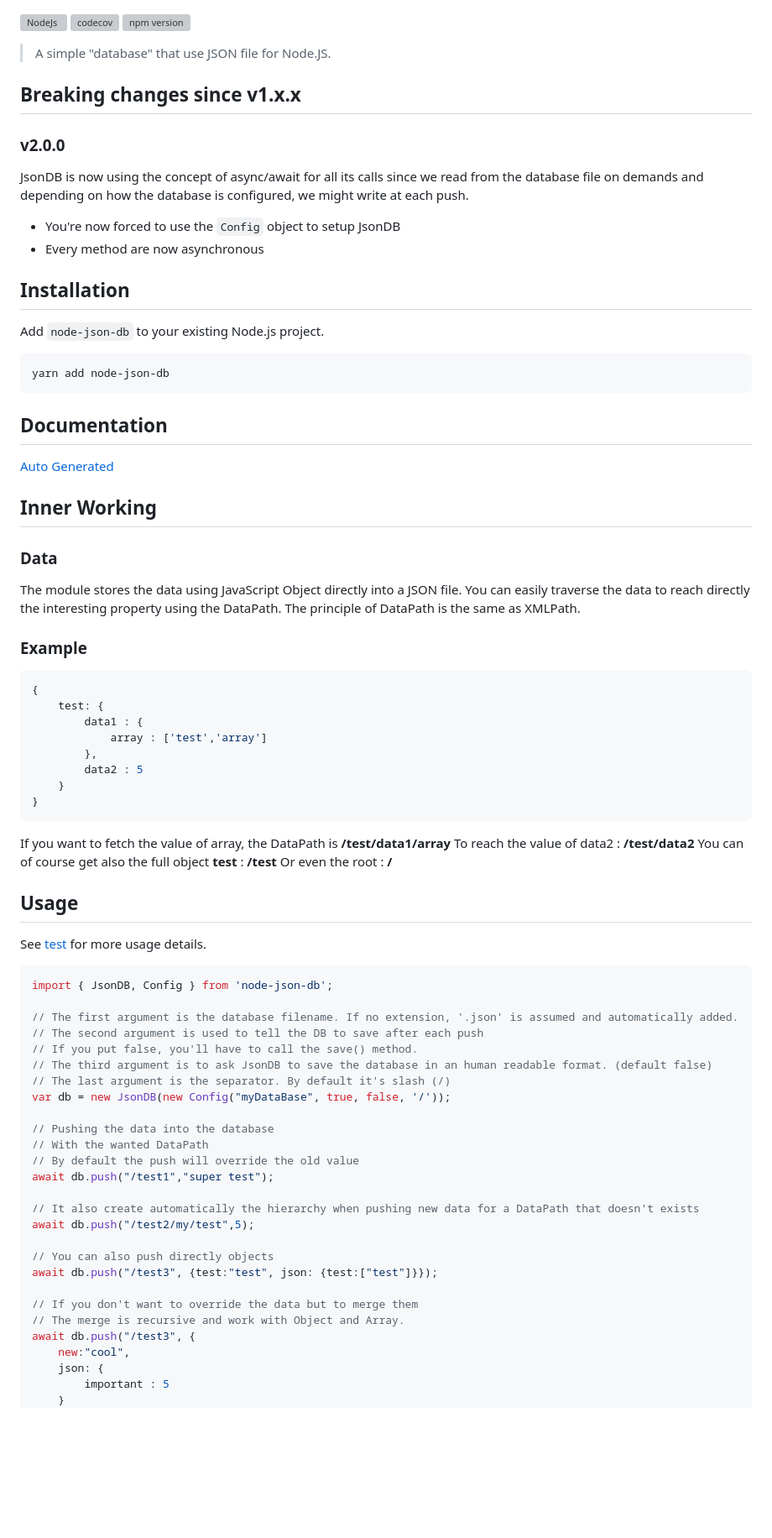
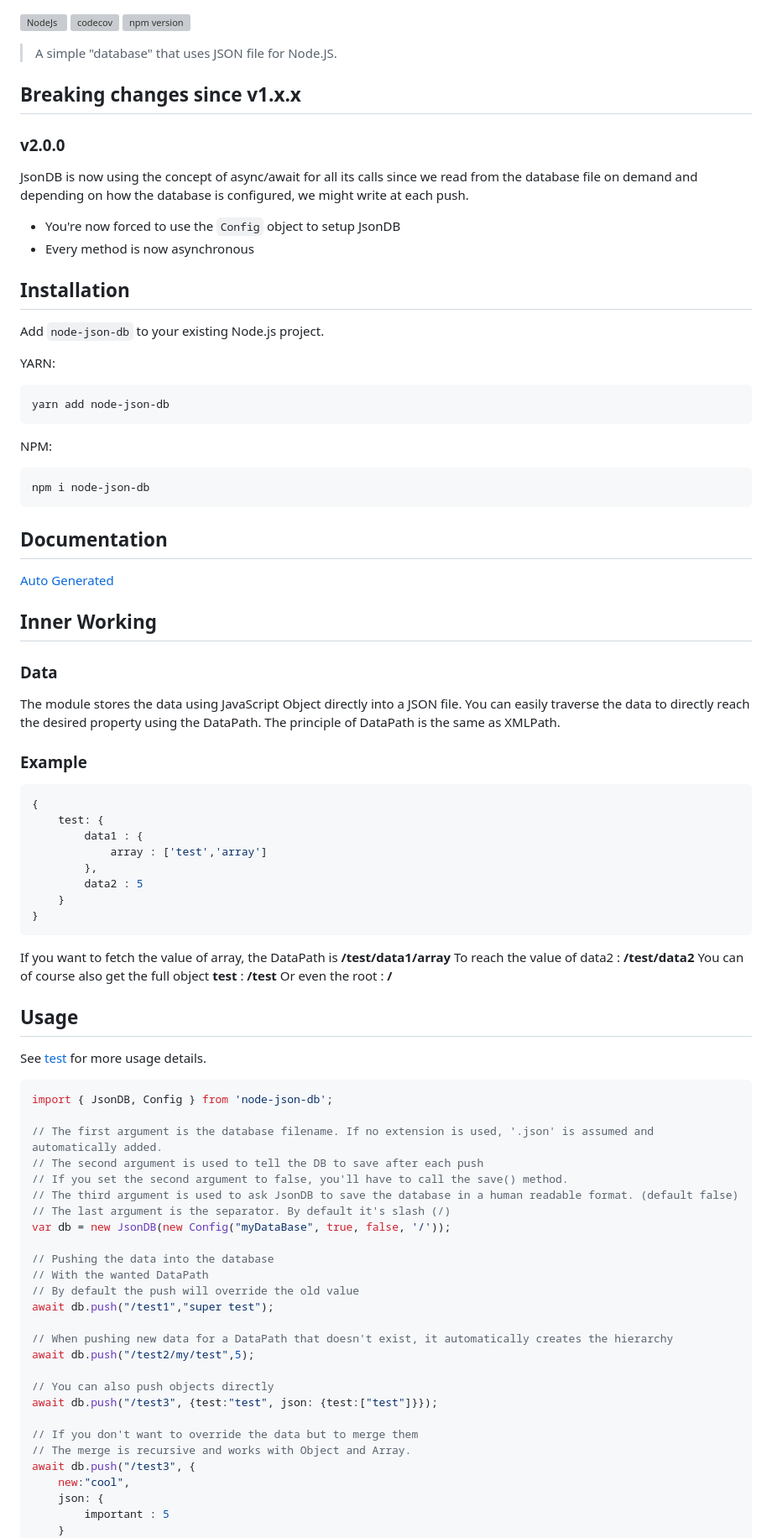
Before and after one commit to Belphemur/node-json-db, a Markdown page: README.md, the part around one of its changes. Shown at 84% size. Drawn GitHub-style; blank space fills up the shorter version; grey boxes are pictures that could not be loaded.

````diff
--- a/README.md
+++ b/README.md
@@ -1,20 +1,26 @@
 [![NodeJs](https://github.com/Belphemur/node-json-db/actions/workflows/nodejs.yml/badge.svg)](https://github.com/Belphemur/node-json-db/actions/workflows/nodejs.yml) [![codecov](https://codecov.io/gh/Belphemur/node-json-db/branch/master/graph/badge.svg?token=J3Ppt4UCbY)](https://codecov.io/gh/Belphemur/node-json-db)
 [![npm version](https://badge.fury.io/js/node-json-db.svg)](https://badge.fury.io/js/node-json-db)
-> A simple "database" that use JSON file for Node.JS.
+> A simple "database" that uses JSON file for Node.JS.
 
 ## Breaking changes since v1.x.x
 ### v2.0.0
 
-JsonDB is now using the concept of async/await for all its calls since we read from the database file on demands and
+JsonDB is now using the concept of async/await for all its calls since we read from the database file on demand and
 depending on how the database is configured, we might write at each push.
 
 * You're now forced to use the `Config` object to setup JsonDB
-* Every method are now asynchronous
+* Every method is now asynchronous
 
 ## Installation
 Add `node-json-db` to your existing Node.js project.
+
+YARN:
 ```bash
 yarn add node-json-db
+```
+NPM:
+```bash
+npm i node-json-db
 ```
 
 ## Documentation
@@ -23,8 +29,8 @@ yarn add node-json-db
 ## Inner Working
 
 ### Data
-The module stores the data using JavaScript Object directly into a JSON file. You can easily traverse the data to reach
-directly the interesting property using the DataPath. The principle of DataPath is the same as XMLPath.
+The module stores the data using JavaScript Object directly into a JSON file. You can easily traverse the data to directly reach
+the desired property using the DataPath. The principle of DataPath is the same as XMLPath.
 
 ### Example
 ```javascript
@@ -39,7 +45,7 @@ directly the interesting property using the DataPath. The principle of DataPath
 ```
 If you want to fetch the value of array, the DataPath is **/test/data1/array**
 To reach the value of data2 : **/test/data2**
-You can of course get also the full object **test** : **/test**
+You can of course also get the full object **test** : **/test**
 Or even the root : **/**
 ## Usage
 See [test](https://github.com/Belphemur/node-json-db/tree/master/test) for more usage details.
@@ -48,10 +54,10 @@ See [test](https://github.com/Belphemur/node-json-db/tree/master/test) for more
 ```javascript
 import { JsonDB, Config } from 'node-json-db';
 
-// The first argument is the database filename. If no extension, '.json' is assumed and automatically added.
+// The first argument is the database filename. If no extension is used, '.json' is assumed and automatically added.
 // The second argument is used to tell the DB to save after each push
-// If you put false, you'll have to call the save() method.
-// The third argument is to ask JsonDB to save the database in an human readable format. (default false)
+// If you set the second argument to false, you'll have to call the save() method.
+// The third argument is used to ask JsonDB to save the database in a human readable format. (default false)
 // The last argument is the separator. By default it's slash (/)
 var db = new JsonDB(new Config("myDataBase", true, false, '/'));
 
@@ -60,14 +66,14 @@ var db = new JsonDB(new Config("myDataBase", true, false, '/'));
 // By default the push will override the old value
 await db.push("/test1","super test");
 
-// It also create automatically the hierarchy when pushing new data for a DataPath that doesn't exists
+// When pushing new data for a DataPath that doesn't exist, it automatically creates the hierarchy
 await db.push("/test2/my/test",5);
 
-// You can also push directly objects
+// You can also push objects directly
 await db.push("/test3", {test:"test", json: {test:["test"]}});
 
 // If you don't want to override the data but to merge them
-// The merge is recursive and work with Object and Array.
+// The merge is recursive and works with Object and Array.
 await db.push("/test3", {
     new:"cool",
     json: {
````
Also changed, not shown: other parts of README.md (+27 -27 lines).
